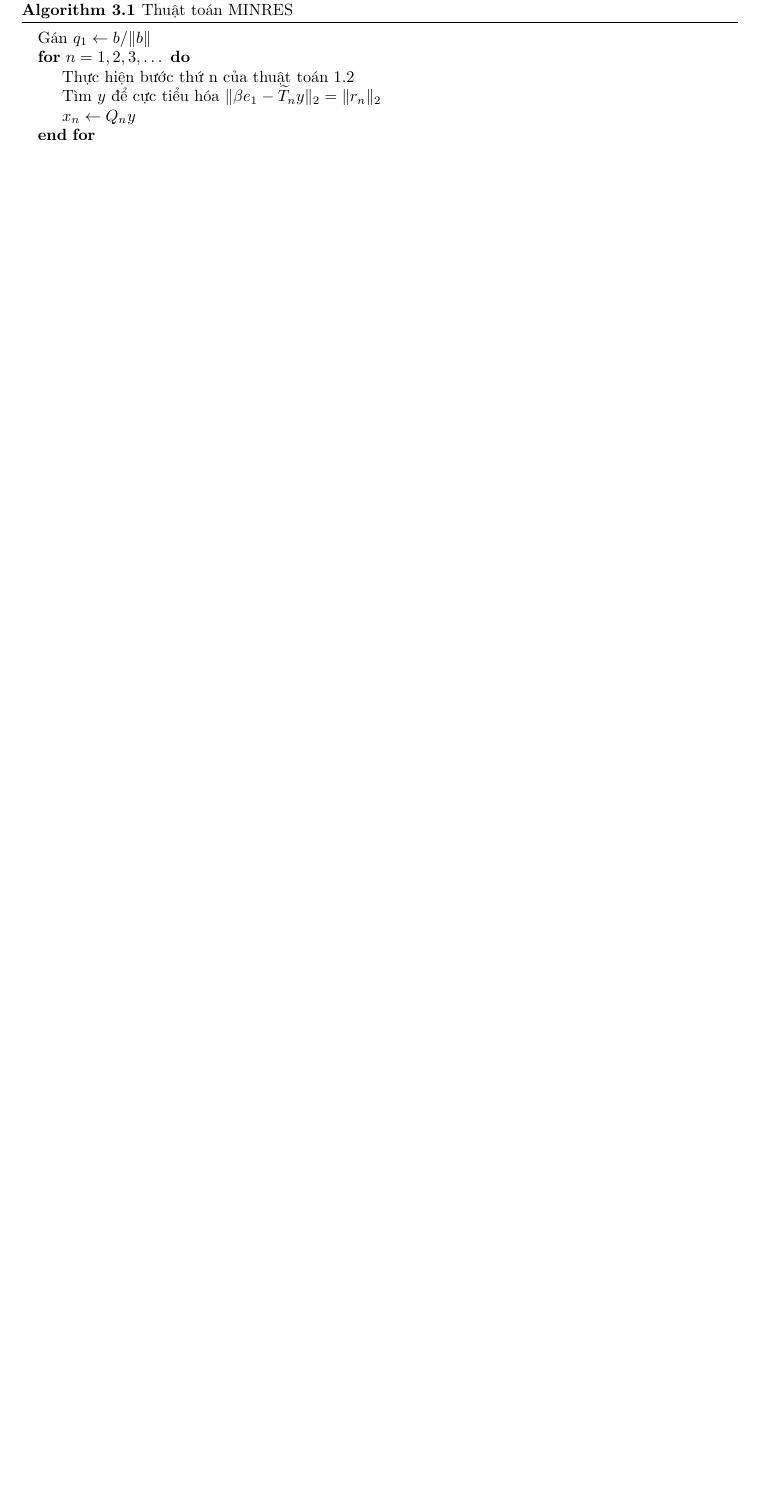
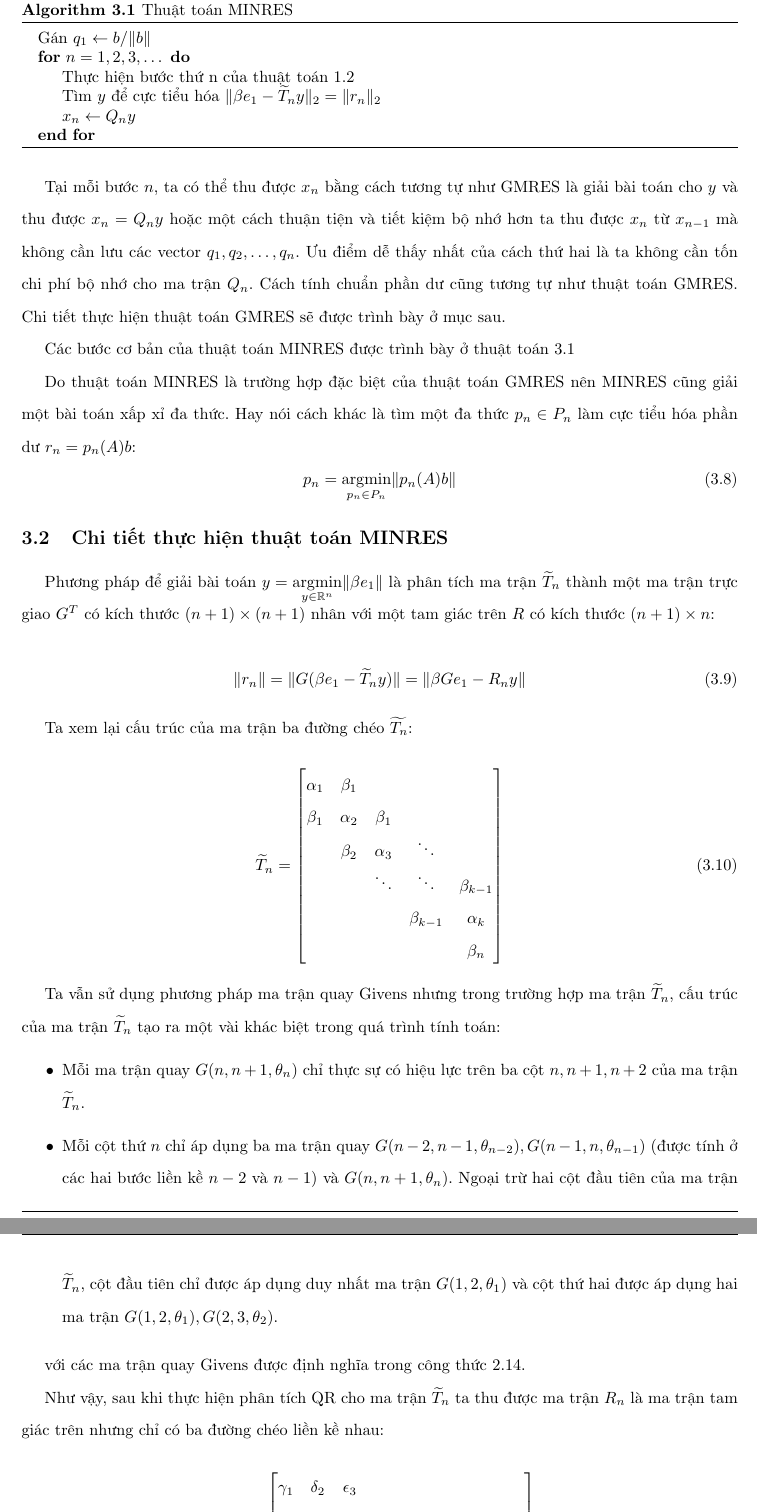
Before and after one commit to NguyenThanhAI/Matrix_Computations, a LaTeX document (Numerical_Linear_Algebra.tex): part of page 22 of 26 before the commit and two parts of pages 21 and 22 of 26 after it, the two joined at a grey line, cut so that both start at the same text, the shorter picture padded with empty space. Compiled offline with pdfLaTeX.

Commit message:
13h44 07/06/2022

```diff
--- a/Numerical_Linear_Algebra.tex
+++ b/Numerical_Linear_Algebra.tex
@@ -919,3 +919,49 @@ Cũng như thuật toán GMRES, ta đặt $\lVert b \rVert= \beta, Q_{n+1}^T b=\
     \end{algorithmic}
 \end{algorithm}
 
+Tại mỗi bước $n$, ta có thể thu được $x_n$ bằng cách tương tự như GMRES là giải bài toán cho $y$ và thu được $x_n = Q_n y$ hoặc một cách thuận tiện và tiết kiệm bộ nhớ hơn ta thu được $x_n$ từ $x_{n-1}$ mà không cần lưu các vector $q_1, q_2, \dots, q_n$. Ưu điểm dễ thấy nhất của cách thứ hai là ta không cần tốn chi phí bộ nhớ cho ma trận $Q_n$.
+Cách tính chuẩn phần dư cũng tương tự như thuật toán GMRES. Chi tiết thực hiện thuật toán GMRES sẽ được trình bày ở mục sau.
+
+Các bước cơ bản của thuật toán MINRES được trình bày ở thuật toán \ref{alg:MINRES}
+
+Do thuật toán MINRES là trường hợp đặc biệt của thuật toán GMRES nên MINRES cũng giải một bài toán xấp xỉ đa thức. Hay nói cách khác là tìm một đa thức $p_n \in P_n$ làm cực tiểu hóa phần dư $r_n = p_n(A)b$:
+\begin{equation}
+    p_n = \underset{p_n \in P_n}{\mathrm{argmin}} \lVert p_n(A)b \rVert
+\end{equation}
+
+\subsection{Chi tiết thực hiện thuật toán MINRES}
+
+Phương pháp để giải bài toán $y=\underset{y \in \mathbb{R}^n}{\mathrm{argmin}} \lVert \beta e_1  \rVert$ là phân tích ma trận $\widetilde{T}_n$ thành một ma trận trực giao $G^T$ có kích thước $(n+1) \times (n+1)$ nhân với một tam giác trên $R$ có kích thước $(n+1) \times n$:
+
+\begin{equation}
+    \lVert r_n \rVert = \lVert G(\beta e_1 - \widetilde{T}_n y) \rVert = \lVert \beta G e_1 - R_n y \rVert
+\end{equation}
+
+Ta xem lại cấu trúc của ma trận ba đường chéo $\widetilde{T_n}$:
+
+\begin{equation}
+    \widetilde{T}_n = \begin{bmatrix}
+        \alpha_1 & \beta_1 & \space & \space & \space \\
+        \beta_1 & \alpha_2 & \beta_1 & \space & \space \\
+        \space & \beta_2 & \alpha_3 & \ddots & \space \\
+        \space & \space & \ddots & \ddots & \beta_{k-1} \\
+        \space & \space & \space & \beta_{k-1} & \alpha_k \\
+        \space & \space & \space & \space & \beta_{n}
+    \end{bmatrix}
+\end{equation}
+
+Ta vẫn sử dụng phương pháp ma trận quay Givens nhưng trong trường hợp ma trận $\widetilde{T}_n$, cấu trúc của ma trận $\widetilde{T}_n$ tạo ra một vài khác biệt trong quá trình tính toán:
+
+\begin{itemize}
+    \item Mỗi ma trận quay $G(n, n+1, \theta_n)$ chỉ thực sự có hiệu lực trên ba cột $n, n+1, n+2$ của ma trận $\widetilde{T}_n$.
+    \item Mỗi cột thứ $n$ chỉ áp dụng ba ma trận quay $G(n-2, n-1, \theta_{n-2}), G(n-1, n, \theta_{n-1})$ (được tính ở các hai bước liền kề $n-2$ và $n-1$) và $G(n, n+1, \theta_n)$. Ngoại trừ hai cột đầu tiên của ma trận $\widetilde{T}_n$, cột đầu tiên chỉ được áp dụng duy nhất ma trận $G(1, 2, \theta_1)$ và cột thứ hai được áp dụng hai ma trận $G(1, 2, \theta_1), G(2, 3,\theta_2)$.
+\end{itemize}
+
+với các ma trận quay Givens được định nghĩa trong công thức \ref{eq:Givens-Rotation-Matrix}.
+
+Như vậy, sau khi thực hiện phân tích QR cho ma trận $\widetilde{T}_n$ ta thu được ma trận $R_n$ là ma trận tam giác trên nhưng chỉ có ba đường chéo liền kề nhau:
+
+\begin{equation}
+    R_n = \begin{bmatrix}
+        \gamma_1 & \delta_2 & \epsilon_3 & \space & \space & \space & \space \\
+        \space & \gamma_2 & \delta_3 & \epsilon_4 & \space & \space & \space \\
@@ -922,3 +974,4 @@ Cũng như thuật toán GMRES, ta đặt $\lVert b \rVert= \beta, Q_{n+1}^T b=\
+\end{equation}
 
 \section{So sánh phương pháp GMRES và phương pháp MINRES}
 
```
Also changed, not shown: Numerical_Linear_Algebra.tex (164 more changed lines).
